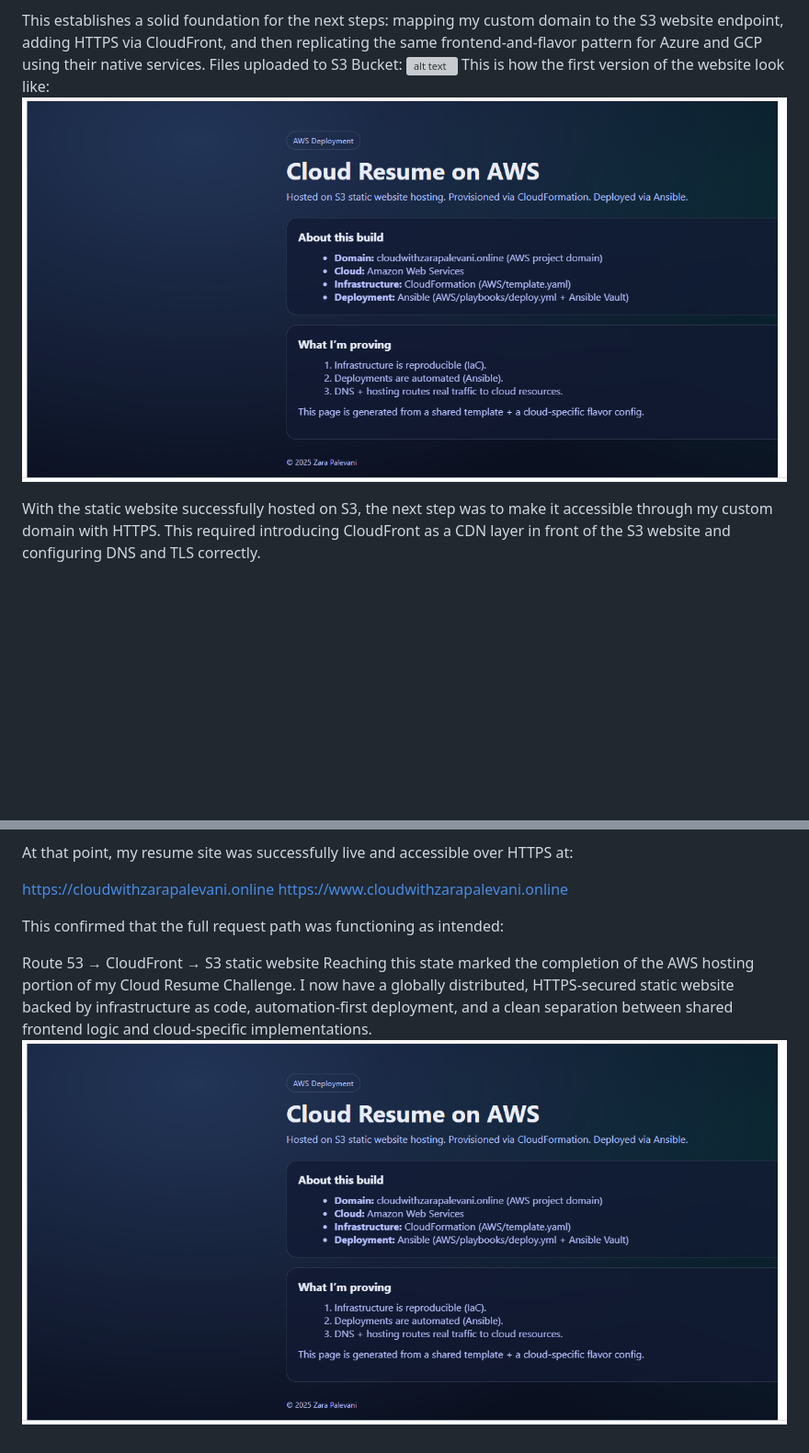
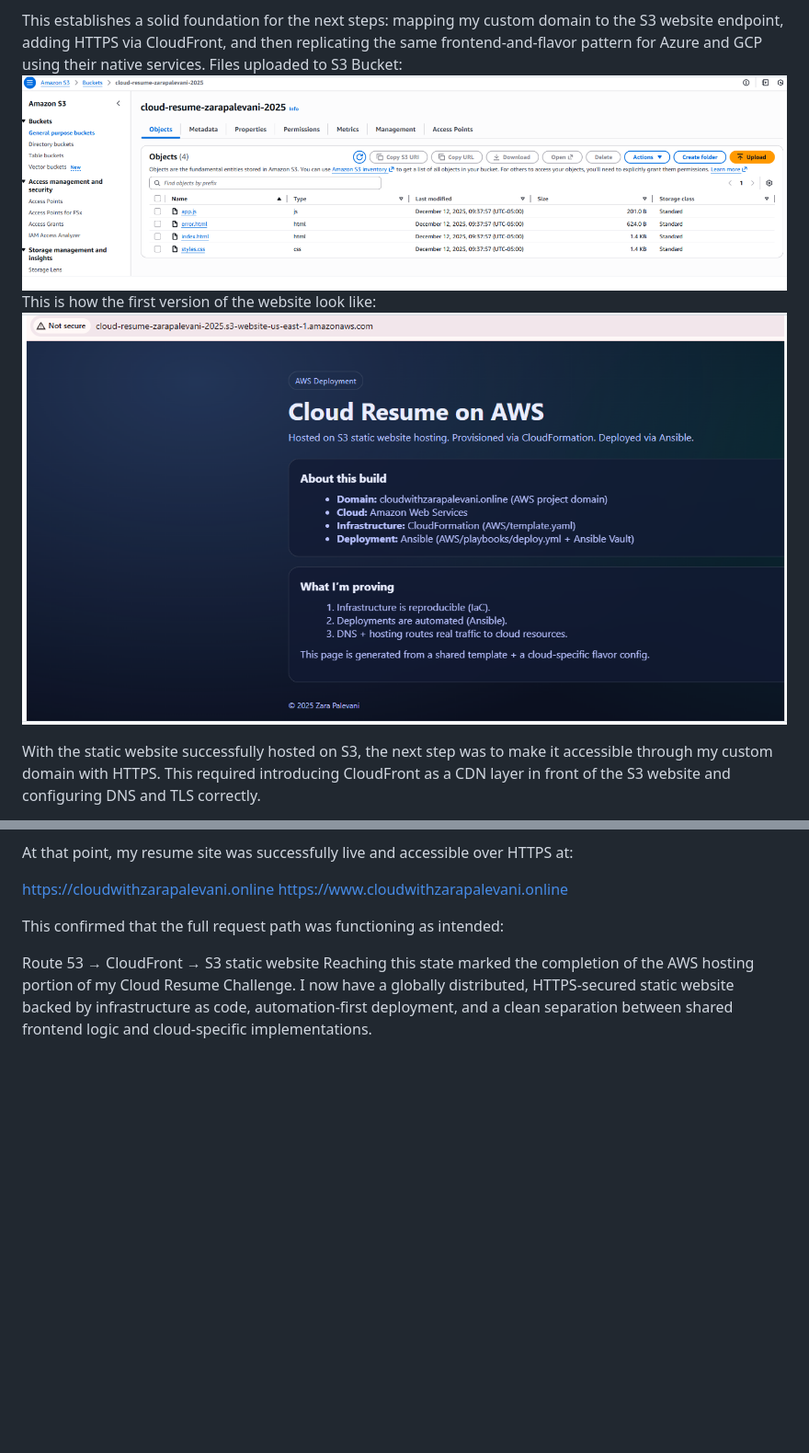
Before and after one commit to zpalevani/cloud-resume-challenge, a Markdown page: AWS/README.md, 2 parts joined by grey strips. Shown: that part at 92% size. Drawn GitHub-style; pictures changed too: AWS/image-5.png (added), AWS/image-6.png (added); blank space fills up the shorter version; grey boxes are pictures that could not be loaded.

Commit message:
image fixes

```diff
--- a/AWS/README.md
+++ b/AWS/README.md
@@ -199,8 +199,8 @@ At this point:
 - Deployment is repeatable with a single command
 
 This establishes a solid foundation for the next steps: mapping my custom domain to the S3 website endpoint, adding HTTPS via CloudFront, and then replicating the same frontend-and-flavor pattern for Azure and GCP using their native services.
-Files uploaded to S3 Bucket: ![alt text](image.png)
-This is how the first version of the website look like: ![alt text](image-1.png)
+Files uploaded to S3 Bucket: ![alt text](image-5.png)
+This is how the first version of the website look like: ![alt text](image-6.png)
 
 With the static website successfully hosted on S3, the next step was to make it accessible through my custom domain with HTTPS. This required introducing CloudFront as a CDN layer in front of the S3 website and configuring DNS and TLS correctly.
 
@@ -266,4 +266,3 @@ This confirmed that the full request path was functioning as intended:
 
 Route 53 → CloudFront → S3 static website
 Reaching this state marked the completion of the AWS hosting portion of my Cloud Resume Challenge. I now have a globally distributed, HTTPS-secured static website backed by infrastructure as code, automation-first deployment, and a clean separation between shared frontend logic and cloud-specific implementations.
-![alt text](image-1.png)
```
